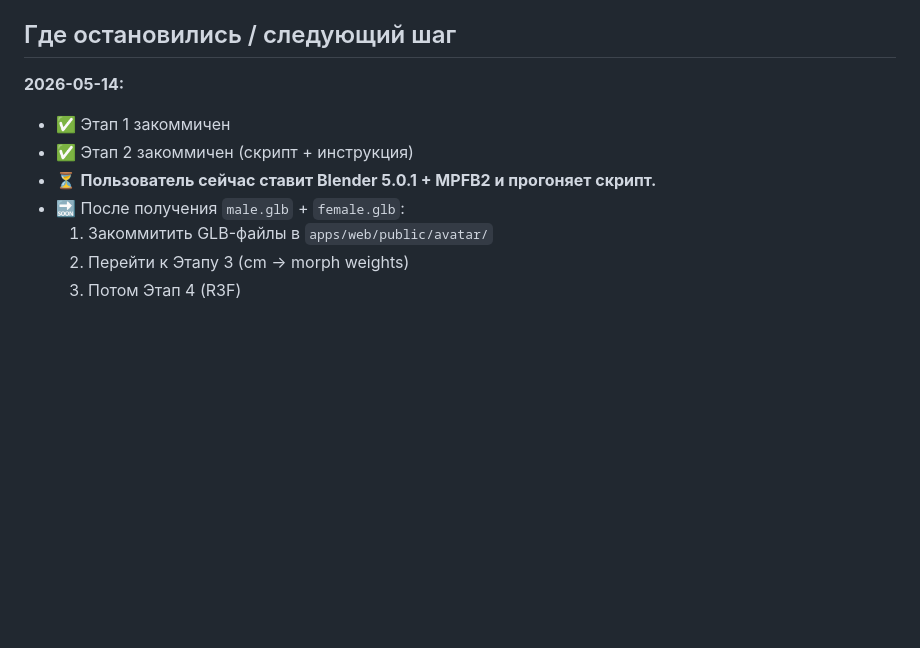
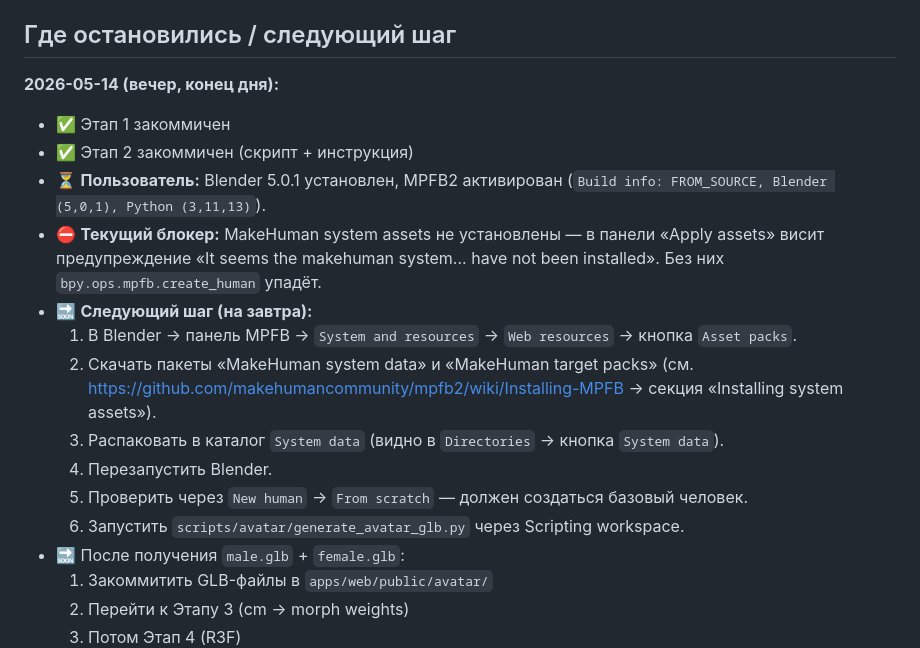
Before and after one commit to RomanrRA/forzafit, a Markdown page: docs/avatar-3d-progress.md, the part around the change. GitHub-like rendering; blank space fills up the shorter version.

Commit message:
docs(avatar): сохранить контекст — блокер на установке MH system assets
MPFB2 активирован в Blender 5.0.1, но MakeHuman system data и target packs
ещё не скачаны. Следующая сессия продолжит с установки ассетов через
Asset packs → System data.

Co-Authored-By: Claude Opus 4.7 <noreply@anthropic.com>

```diff
--- a/docs/avatar-3d-progress.md
+++ b/docs/avatar-3d-progress.md
@@ -144,10 +144,18 @@ fallback-имён target.
 
 ## Где остановились / следующий шаг
 
-**2026-05-14:**
+**2026-05-14 (вечер, конец дня):**
 - ✅ Этап 1 закоммичен
 - ✅ Этап 2 закоммичен (скрипт + инструкция)
-- ⏳ **Пользователь сейчас ставит Blender 5.0.1 + MPFB2 и прогоняет скрипт.**
+- ⏳ **Пользователь:** Blender 5.0.1 установлен, MPFB2 активирован (`Build info: FROM_SOURCE, Blender (5,0,1), Python (3,11,13)`).
+- ⛔ **Текущий блокер:** MakeHuman system assets не установлены — в панели «Apply assets» висит предупреждение «It seems the makehuman system... have not been installed». Без них `bpy.ops.mpfb.create_human` упадёт.
+- 🔜 **Следующий шаг (на завтра):**
+  1. В Blender → панель MPFB → `System and resources` → `Web resources` → кнопка `Asset packs`.
+  2. Скачать пакеты «MakeHuman system data» и «MakeHuman target packs» (см. https://github.com/makehumancommunity/mpfb2/wiki/Installing-MPFB → секция «Installing system assets»).
+  3. Распаковать в каталог `System data` (видно в `Directories` → кнопка `System data`).
+  4. Перезапустить Blender.
+  5. Проверить через `New human` → `From scratch` — должен создаться базовый человек.
+  6. Запустить `scripts/avatar/generate_avatar_glb.py` через Scripting workspace.
 - 🔜 После получения `male.glb` + `female.glb`:
   1. Закоммитить GLB-файлы в `apps/web/public/avatar/`
   2. Перейти к Этапу 3 (cm → morph weights)
```
